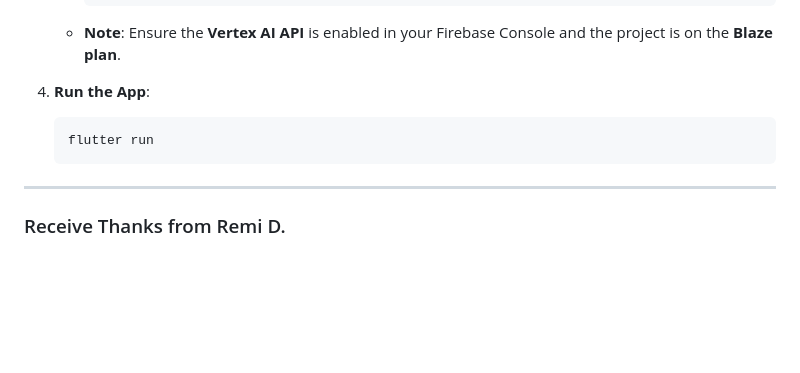
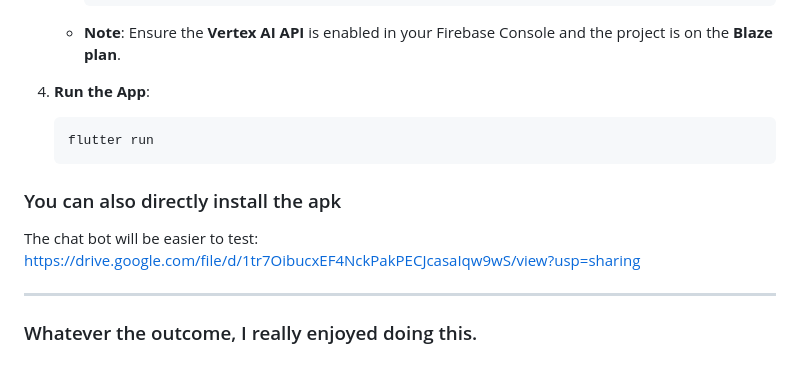
Before and after one commit to Remi-cm/TurboVets-Project, a Markdown page: README.md, the part around one of its changes. Rendered like a GitHub page; blank space fills up the shorter version.

````diff
--- a/README.md
+++ b/README.md
@@ -109,6 +110,9 @@ The dashboard must be running locally for the Flutter WebView to access it.
     flutter run
     ```
 
+### You can also directly install the apk
+The chat bot will be easier to test: https://drive.google.com/file/d/1tr7OibucxEF4NckPakPECJcasaIqw9wS/view?usp=sharing
+
 ---
 
-### Receive Thanks from Remi D.
+### Whatever the outcome, I really enjoyed doing this.
````
Also changed, not shown: other parts of README.md (+1 -0 lines).
